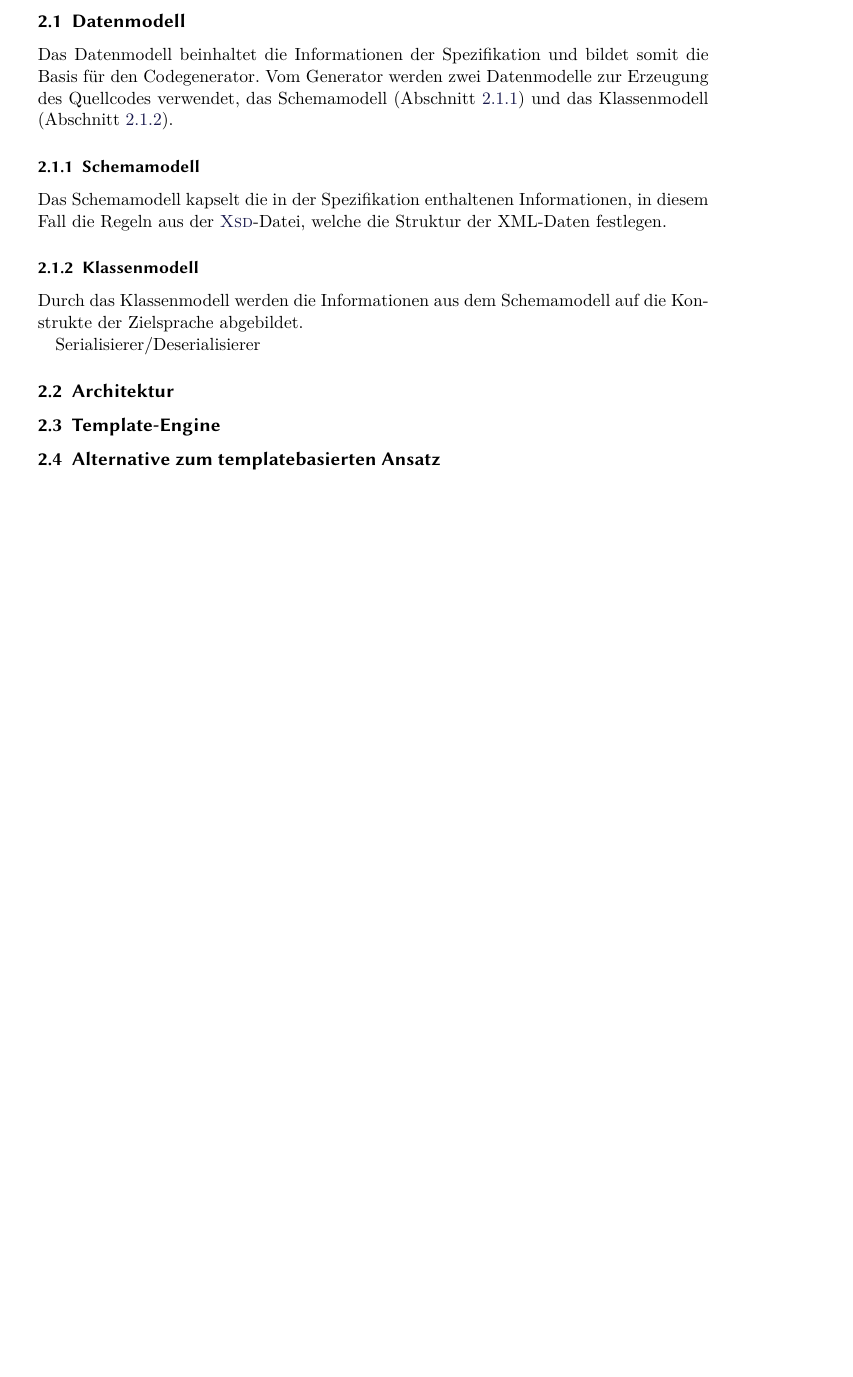
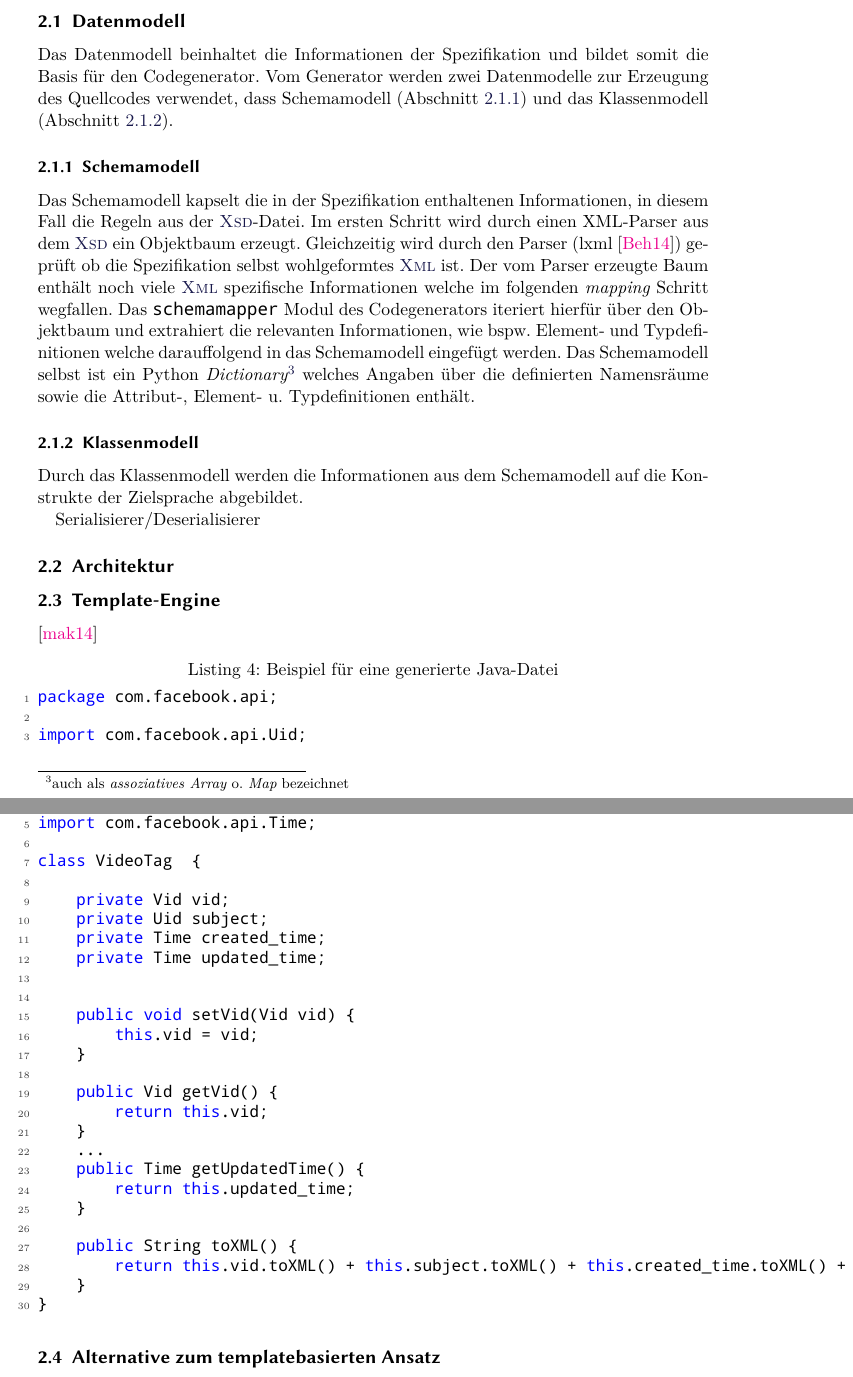
Before and after one commit to KLINGTdotNET/ssf_project, a LaTeX document (doc/content/main.tex, which reads doc/content/generator.tex, doc/content/preamble.tex): part of page 5 of 7 before the commit and two parts of pages 5 and 6 of 9 after it, the two joined at a grey line, cut so that both start at the same text, the shorter picture padded with empty space. Compiled offline with XeLaTeX; a missing font is replaced by an installed copy or a similar font.

Commit message:
added datamodel part

```diff
--- a/doc/content/generator.tex
+++ b/doc/content/generator.tex
@@ -16,15 +19,17 @@ Der Codegenerierungsprozess erfolgt durch die folgenden Schritte:
 \subsection{Datenmodell}
 
 Das Datenmodell beinhaltet die Informationen der Spezifikation und bildet somit die Basis für den Codegenerator.
-Vom Generator werden zwei Datenmodelle zur Erzeugung des Quellcodes verwendet, das Schemamodell (\cref{sec:schemamodel}) und das Klassenmodell (\cref{sec:classmodel}).
+Vom Generator werden zwei Datenmodelle zur Erzeugung des Quellcodes verwendet, dass Schemamodell (\cref{sec:schemamodel}) und das Klassenmodell (\cref{sec:classmodel}).
 
 \subsubsection{Schemamodell}
 \label{sec:schemamodel}
 
-Das Schemamodell kapselt die in der Spezifikation enthaltenen Informationen, in diesem Fall die Regeln aus der \gls{XSD}-Datei, welche die Struktur der XML-Daten festlegen.
+Das Schemamodell kapselt die in der Spezifikation enthaltenen Informationen, in diesem Fall die Regeln aus der \gls{XSD}-Datei. Im ersten Schritt wird durch einen XML-Parser aus dem \gls{XSD} ein Objektbaum erzeugt. Gleichzeitig wird durch den Parser (lxml \cite{lxml}) geprüft ob die Spezifikation selbst wohlgeformtes \gls{XML} ist.
+Der vom Parser erzeugte Baum enthält noch viele \gls{XML} spezifische Informationen welche im folgenden \emph{mapping} Schritt wegfallen. Das \texttt{schemamapper} Modul des Codegenerators iteriert hierfür über den Objektbaum und extrahiert die relevanten Informationen, wie bspw. Element- und Typdefinitionen welche darauffolgend in das Schemamodell eingefügt werden. Das Schemamodell selbst ist ein Python \emph{Dictionary}\footnote{auch als \emph{assoziatives Array} o. \emph{Map} bezeichnet} welches Angaben über die definierten Namensräume sowie die Attribut-, Element- u. Typdefinitionen enthält.
 
 \subsubsection{Klassenmodell}
 \label{sec:classmodel}
+
 
 Durch das Klassenmodell werden die Informationen aus dem Schemamodell auf die Konstrukte der Zielsprache abgebildet.
 
@@ -33,6 +38,41 @@ Serialisierer/Deserialisierer
 \subsection{Architektur}
 
 \subsection{Template-Engine}
+\label{sec:template}
+\cite{mako}
+
+\begin{lstlisting}[language=Java, label=lst:javaExample, caption=Beispiel für eine generierte Java-Datei]
+package com.facebook.api;
+
+import com.facebook.api.Uid;
+import com.facebook.api.Vid;
+import com.facebook.api.Time;
+
+class VideoTag  {
+
+    private Vid vid;
+    private Uid subject;
+    private Time created_time;
+    private Time updated_time;
+
+
+    public void setVid(Vid vid) {
+        this.vid = vid;
+    }
+
+    public Vid getVid() {
+        return this.vid;
+    }
+    ...
+    public Time getUpdatedTime() {
+        return this.updated_time;
+    }
+
+    public String toXML() {
+        return this.vid.toXML() + this.subject.toXML() + this.created_time.toXML() + this.updated_time.toXML();
+    }
+}
+\end{lstlisting}
 
 \subsection{Alternative zum templatebasierten Ansatz}
 
--- a/doc/content/preamble.tex
+++ b/doc/content/preamble.tex
@@ -66,4 +66,4 @@
 %
 % custom commands
 %
-\newcommand{\myQuote}[2]{\begin{quote}\textsl{#1\hfill(#2)}\end{quote}}
+\newcommand{\myQuote}[2]{\begin{quote}\textsl{#1\qquad(#2)}\end{quote}}
```
Also changed, not shown: doc/content/intro.tex (+1 -1 lines), doc/content/main.bib (+18 -1 lines), doc/content/generator.tex (13 more changed lines).
